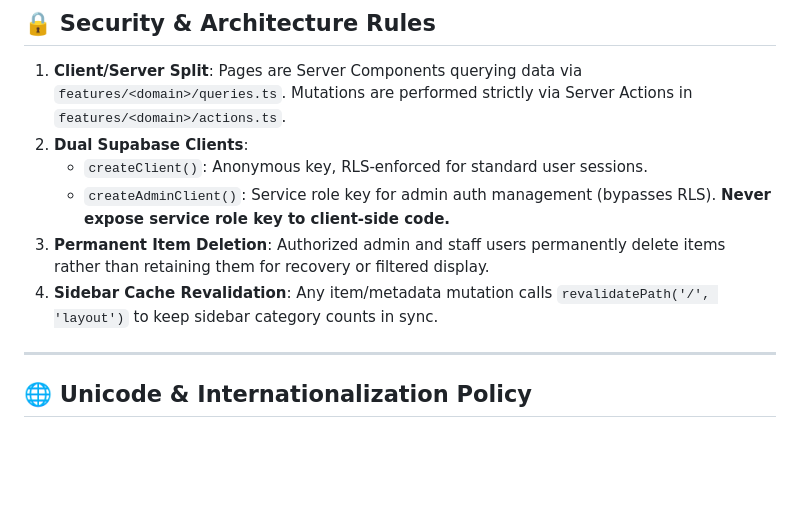
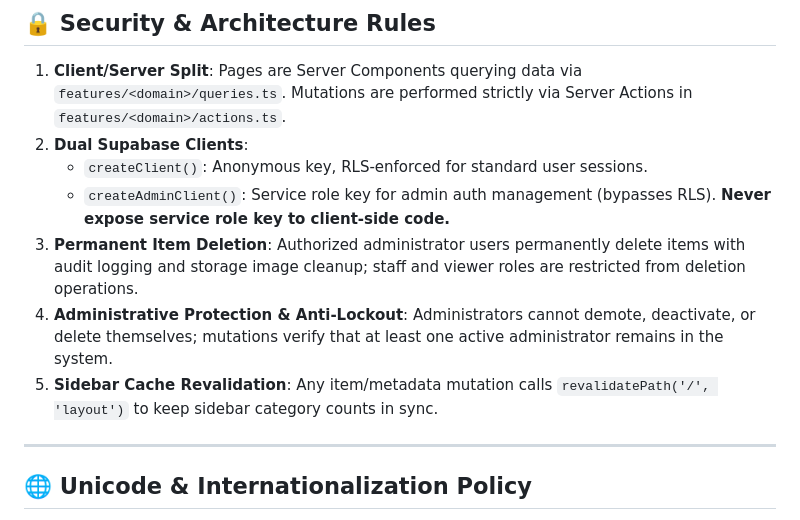
Before and after one commit to cypxxc/Center-Asset-Material-Management-System, a Markdown page: README.md, the part around one of its changes. Rendered like a GitHub page; blank space fills up the shorter version.

```diff
--- a/README.md
+++ b/README.md
@@ -108,8 +110,9 @@ Migration execution is tracked atomically in the `public.app_migrations` databas
 2. **Dual Supabase Clients**:
    - `createClient()`: Anonymous key, RLS-enforced for standard user sessions.
    - `createAdminClient()`: Service role key for admin auth management (bypasses RLS). **Never expose service role key to client-side code.**
-3. **Permanent Item Deletion**: Authorized admin and staff users permanently delete items rather than retaining them for recovery or filtered display.
-4. **Sidebar Cache Revalidation**: Any item/metadata mutation calls `revalidatePath('/', 'layout')` to keep sidebar category counts in sync.
+3. **Permanent Item Deletion**: Authorized administrator users permanently delete items with audit logging and storage image cleanup; staff and viewer roles are restricted from deletion operations.
+4. **Administrative Protection & Anti-Lockout**: Administrators cannot demote, deactivate, or delete themselves; mutations verify that at least one active administrator remains in the system.
+5. **Sidebar Cache Revalidation**: Any item/metadata mutation calls `revalidatePath('/', 'layout')` to keep sidebar category counts in sync.
 
 ---
 
```
Also changed, not shown: other parts of README.md (+9 -7 lines).
